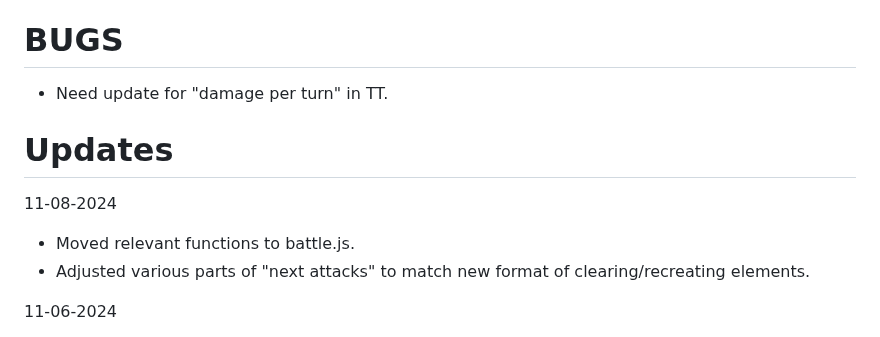
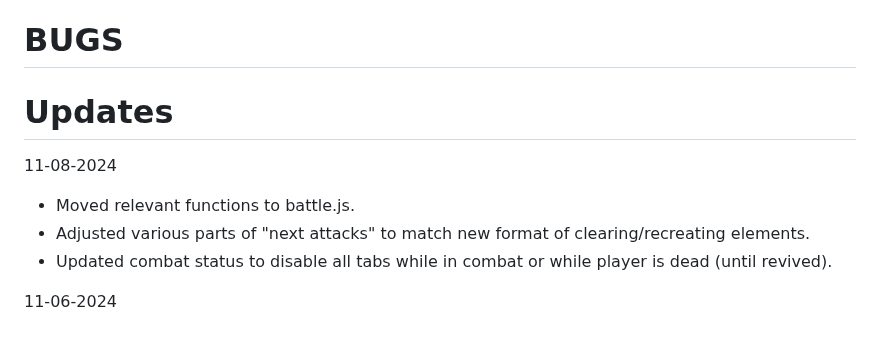
Before and after one commit to Twaddler01/rpg_similitude, a Markdown page: README.md, the part around the change. Drawn GitHub-style.

```diff
--- a/README.md
+++ b/README.md
@@ -6,12 +6,12 @@ https://twaddler01.github.io/rpg_similitude/
 https://play.google.com/store/apps/details?id=com.phlox.simpleserver
 - Identified an intermittent css error on Chrome (Mobile) that throws error when applying a css classList. This is NOT an issue when using Firefox Mobile. For now, recommend using the Firefox browser until issue can be addressed. Likely a Github server-related error since code executes error free on Chrome locally. Another workaround on mobile is listed above by using an HTTP server (running a Node.js server in Termux also works fine on my Android device).
 # BUGS
-- Need update for "damage per turn" in TT.
 
 # Updates
 11-08-2024
 - Moved relevant functions to battle.js.
 - Adjusted various parts of "next attacks" to match new format of clearing/recreating elements.
+- Updated combat status to disable all tabs while in combat or while player is dead (until revived).
 
 11-06-2024
 - Updated stats for battles using equipment.js function. Needs adjustments for balance due to armor mitigation, player damage increase, etc but seems to be working well so far.
```
